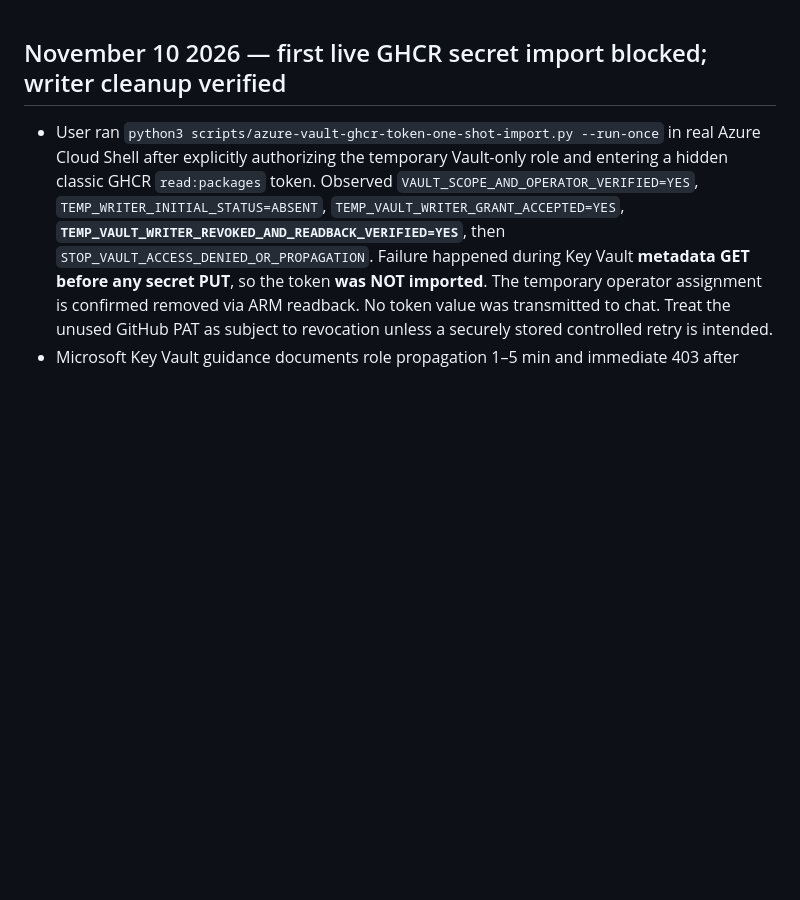
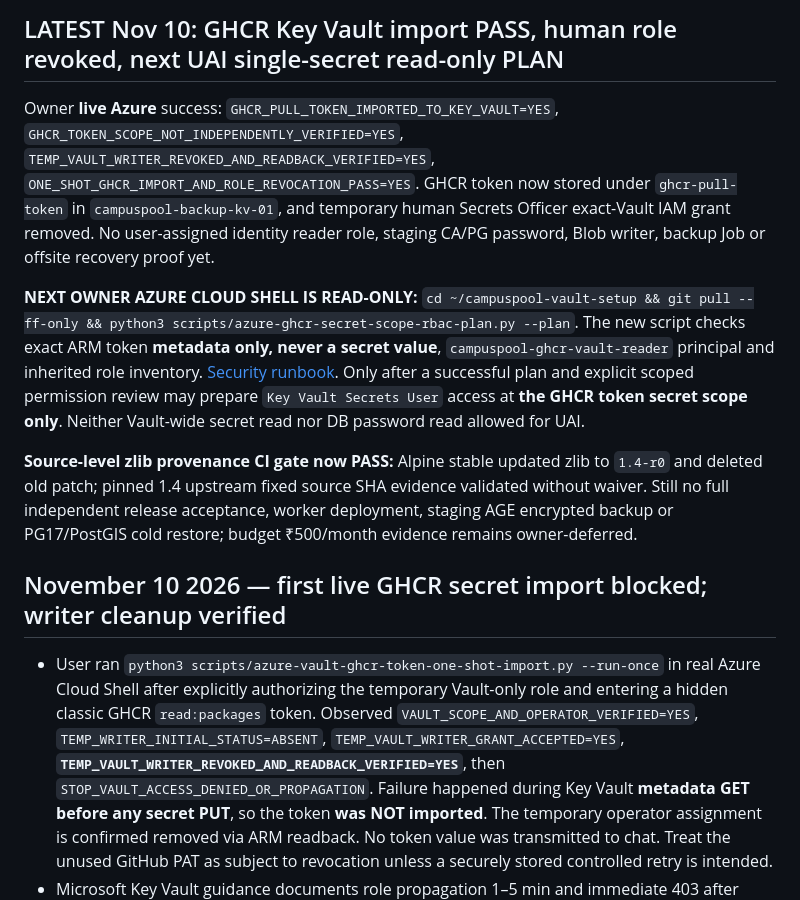
Before and after one commit to sohamsadegaonkar/mit-adt-campuspool, a Markdown page: docs/agents/NEXT_STEPS.md, the part around the change. Drawn GitHub-style; blank space fills up the shorter version.

Commit message:
docs(azure): record live GHCR token import, cleanup, zlib gate pass and next UAI secret-only plan

```diff
--- a/docs/agents/NEXT_STEPS.md
+++ b/docs/agents/NEXT_STEPS.md
@@ -1,3 +1,12 @@
+
+## LATEST Nov 10: GHCR Key Vault import PASS, human role revoked, next UAI single-secret read-only PLAN
+
+Owner **live Azure** success: `GHCR_PULL_TOKEN_IMPORTED_TO_KEY_VAULT=YES`, `GHCR_TOKEN_SCOPE_NOT_INDEPENDENTLY_VERIFIED=YES`, `TEMP_VAULT_WRITER_REVOKED_AND_READBACK_VERIFIED=YES`, `ONE_SHOT_GHCR_IMPORT_AND_ROLE_REVOCATION_PASS=YES`. GHCR token now stored under `ghcr-pull-token` in `campuspool-backup-kv-01`, and temporary human Secrets Officer exact-Vault IAM grant removed. No user-assigned identity reader role, staging CA/PG password, Blob writer, backup Job or offsite recovery proof yet.
+
+**NEXT OWNER AZURE CLOUD SHELL IS READ-ONLY:** `cd ~/campuspool-vault-setup && git pull --ff-only && python3 scripts/azure-ghcr-secret-scope-rbac-plan.py --plan`. The new script checks exact ARM token **metadata only, never a secret value**, `campuspool-ghcr-vault-reader` principal and inherited role inventory. [Security runbook](../ops/AZURE_GHCR_SECRET_SCOPE_RBAC_PLAN_2026-11-10.md). Only after a successful plan and explicit scoped permission review may prepare `Key Vault Secrets User` access at **the GHCR token secret scope only**. Neither Vault-wide secret read nor DB password read allowed for UAI.
+
+**Source-level zlib provenance CI gate now PASS:** Alpine stable updated zlib to `1.4-r0` and deleted old patch; pinned 1.4 upstream fixed source SHA evidence validated without waiver. Still no full independent release acceptance, worker deployment, staging AGE encrypted backup or PG17/PostGIS cold restore; budget ₹500/month evidence remains owner-deferred.
+
 
 ## November 10 2026 — first live GHCR secret import blocked; writer cleanup verified
 
```
